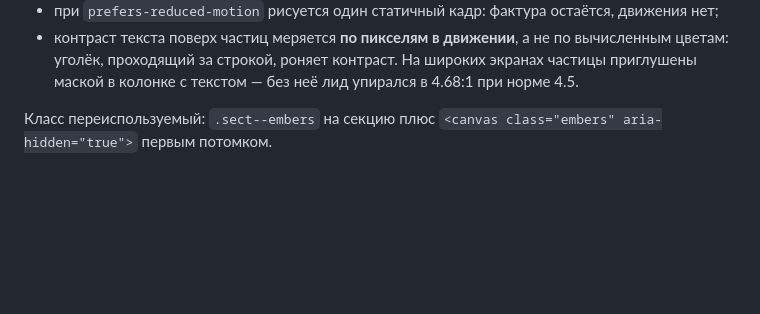
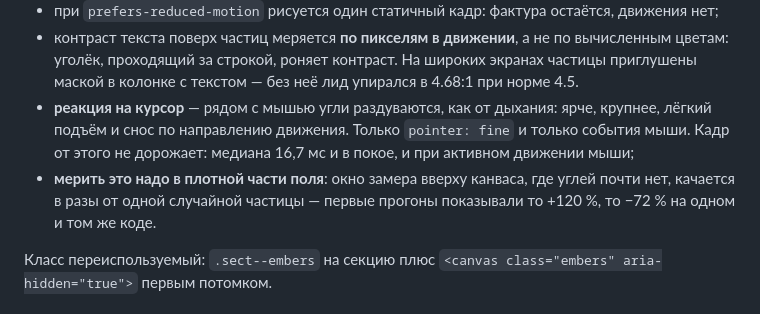
Before and after one commit to lpetechinskiy-star/website-2, a Markdown page: design-system/chugun/MASTER.md, the part around the change. GitHub-like rendering; blank space fills up the shorter version.

```diff
--- a/design-system/chugun/MASTER.md
+++ b/design-system/chugun/MASTER.md
@@ -98,6 +98,13 @@
   а не по вычисленным цветам: уголёк, проходящий за строкой, роняет
   контраст. На широких экранах частицы приглушены маской в колонке
   с текстом — без неё лид упирался в 4.68:1 при норме 4.5.
+- **реакция на курсор** — рядом с мышью угли раздуваются, как от дыхания:
+  ярче, крупнее, лёгкий подъём и снос по направлению движения. Только
+  `pointer: fine` и только события мыши. Кадр от этого не дорожает:
+  медиана 16,7 мс и в покое, и при активном движении мыши;
+- **мерить это надо в плотной части поля**: окно замера вверху канваса,
+  где углей почти нет, качается в разы от одной случайной частицы —
+  первые прогоны показывали то +120 %, то −72 % на одном и том же коде.
 
 Класс переиспользуемый: `.sect--embers` на секцию плюс
 `<canvas class="embers" aria-hidden="true">` первым потомком.
```
Also changed, not shown: README.md (+6 -0 lines).
